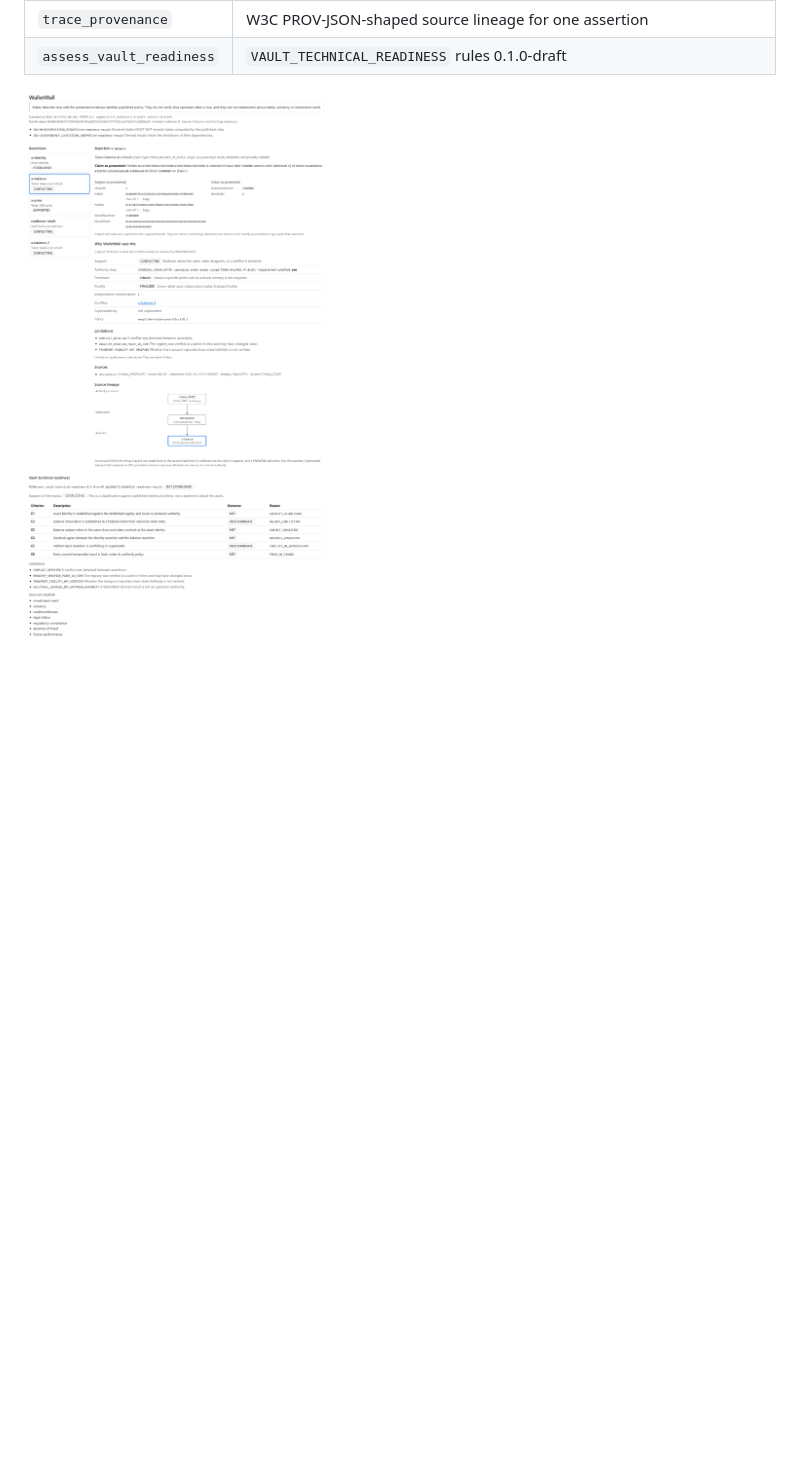
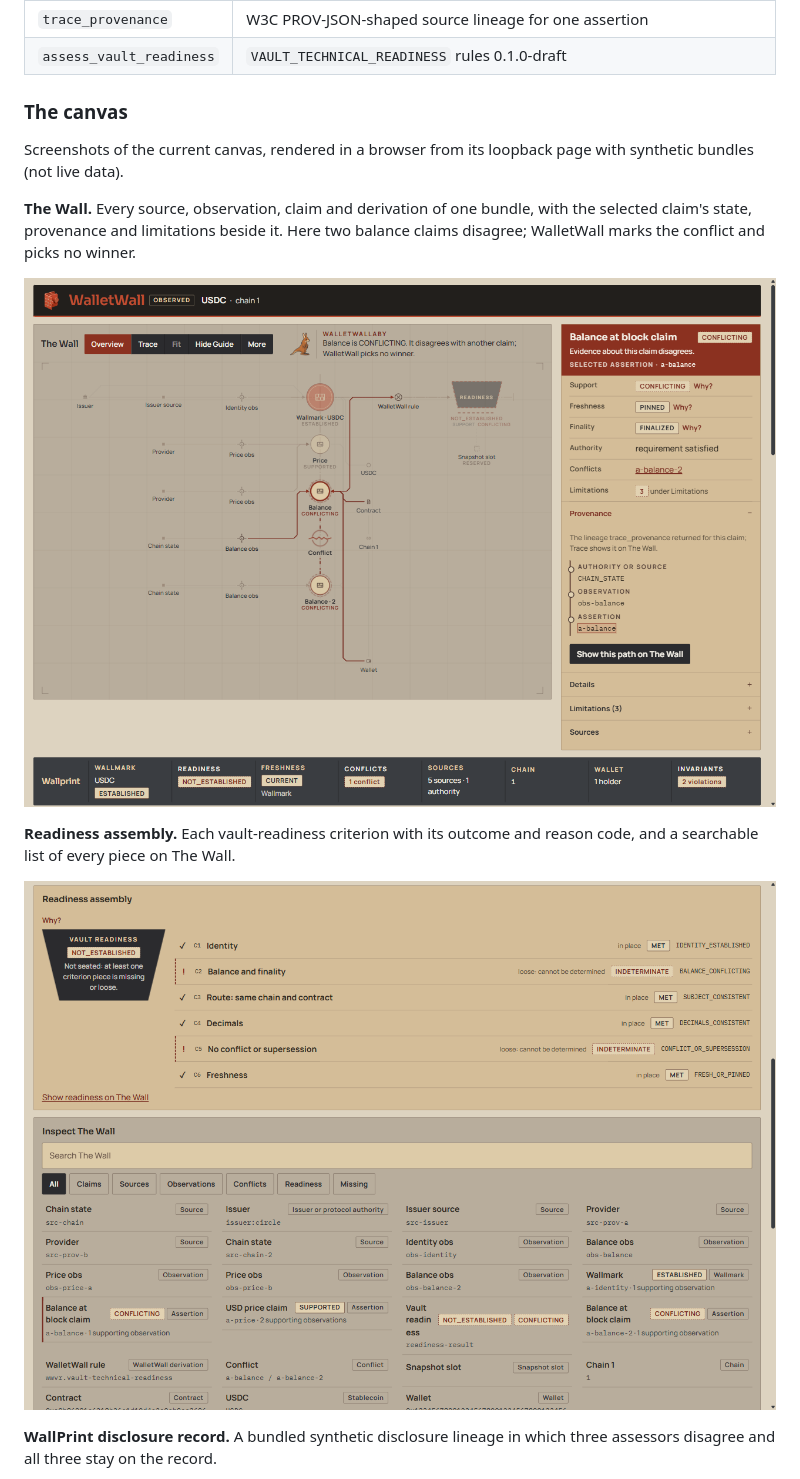
Before and after one commit to Wallet-Wall/walletwall-copilot, a Markdown page: README.md, the part around one of its changes. Drawn GitHub-style; pictures changed too: docs/img/walletwall-canvas-conflict.png, docs/img/walletwall-canvas-readiness.png; blank space fills up the shorter version.

Commit message:
docs: show the current canvas in the README
Replace the old canvas screenshots with captures of the current canvas (The Wall, readiness assembly) and add a WallPrint disclosure capture.

Co-authored-by: Copilot App <223556219+Copilot@users.noreply.github.com>

```diff
--- a/README.md
+++ b/README.md
@@ -30,4 +30,17 @@ WalletWall does not sign, custody, trade, broadcast transactions, provide invest
 | `trace_provenance` | W3C PROV-JSON-shaped source lineage for one assertion |
 | `assess_vault_readiness` | `VAULT_TECHNICAL_READINESS` rules 0.1.0-draft |
 
-![WalletWall canvas showing a conflict](docs/img/walletwall-canvas-conflict.png)
+### The canvas
+
+Screenshots of the current canvas, rendered in a browser from its loopback page with synthetic bundles (not live data).
+
+**The Wall.** Every source, observation, claim and derivation of one bundle, with the selected claim's state, provenance and limitations beside it. Here two balance claims disagree; WalletWall marks the conflict and picks no winner.
+
+![WalletWall canvas: The Wall with a conflicting balance selected](docs/img/walletwall-canvas-conflict.png)
+
+**Readiness assembly.** Each vault-readiness criterion with its outcome and reason code, and a searchable list of every piece on The Wall.
+
+![WalletWall canvas: readiness assembly and piece list](docs/img/walletwall-canvas-readiness.png)
+
+**WallPrint disclosure record.** A bundled synthetic disclosure lineage in which three assessors disagree and all three stay on the record.
+
```
Also changed, not shown: other parts of README.md (+1 -0 lines), docs/DESKTOP_INSTALL_PROOF.md (+1 -1 lines), docs/img/walletwall-canvas-wallprint.png (added).
